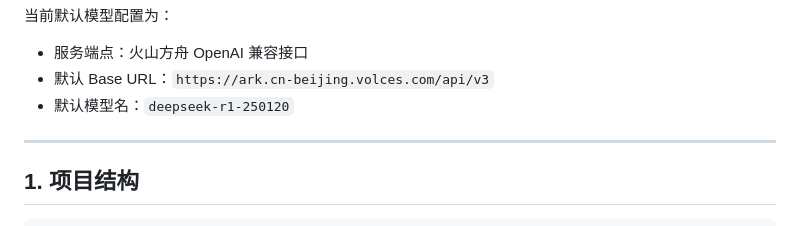
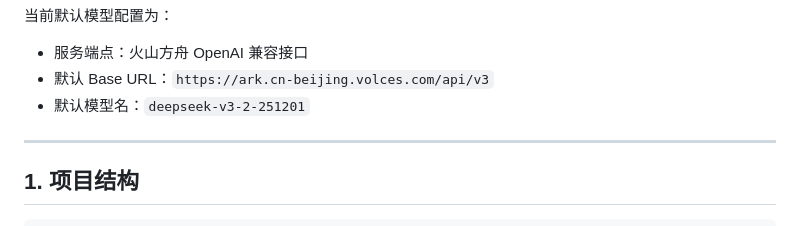
Before and after one commit to liberliu2000/News-Dash, a Markdown page: README.md, the part around the change. GitHub-like rendering.

```diff
--- a/README.md
+++ b/README.md
@@ -12,7 +12,7 @@
 当前默认模型配置为：
 - 服务端点：火山方舟 OpenAI 兼容接口
 - 默认 Base URL：`https://ark.cn-beijing.volces.com/api/v3`
-- 默认模型名：`deepseek-r1-250120`
+- 默认模型名：`deepseek-v3-2-251201`
 
 ---
 
```
